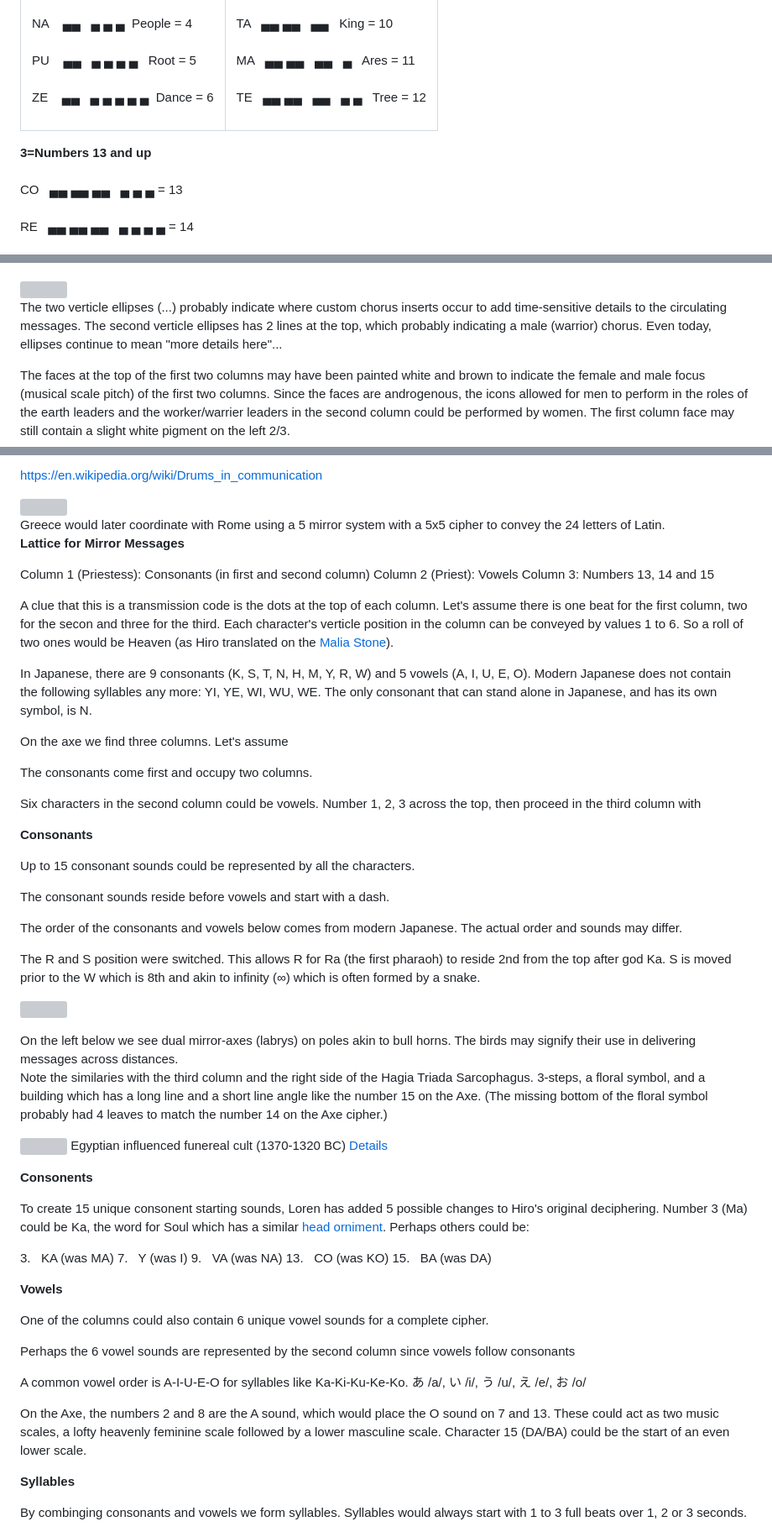
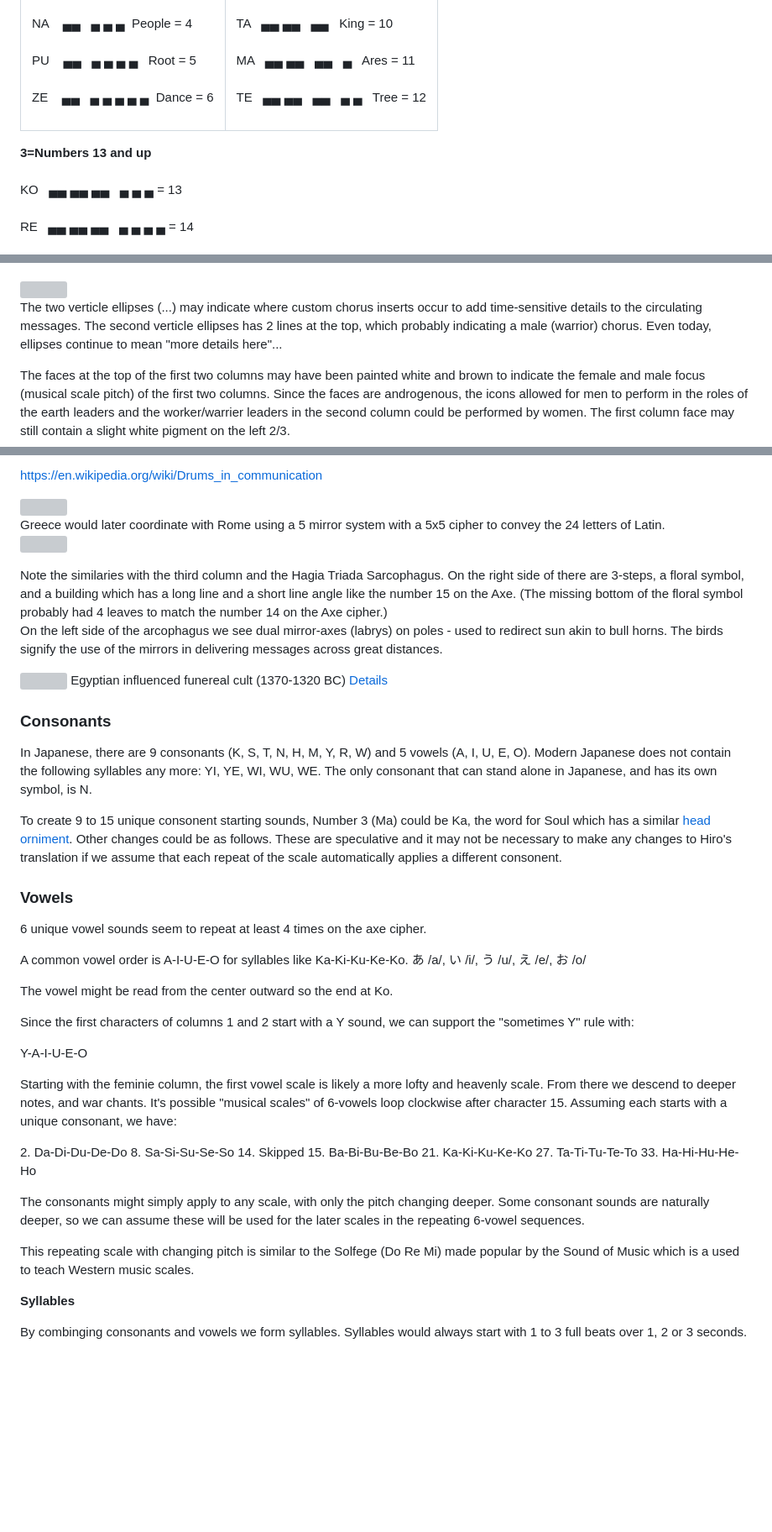
Before and after one commit to PlanetLive/LinearA, a Markdown page: axe/README.md, 3 parts joined by grey strips. Shown at 84% size. GitHub-like rendering; blank space fills up the shorter version; grey boxes are pictures that could not be loaded.

Commit message:
Move text

```diff
--- a/axe/README.md
+++ b/axe/README.md
@@ -58,5 +66,5 @@ TE &nbsp; ▄▄ ▄▄ &nbsp; ▄▄ &nbsp; ▄ ▄ &nbsp; Tree = 12<br><br>
 
 <div style="float:left">
 <b>3=Numbers 13 and up</b><br><br>
-CO &nbsp; ▄▄ ▄▄ ▄▄ &nbsp; ▄ ▄ ▄ = 13<br><br><!-- KO -->
+KO &nbsp; ▄▄ ▄▄ ▄▄ &nbsp; ▄ ▄ ▄ = 13<br><br><!-- KO -->
 RE &nbsp; ▄▄ ▄▄ ▄▄ &nbsp; ▄ ▄ ▄ ▄ = 14<br><br>
@@ -70,7 +78,7 @@ BA &nbsp; ▄▄ ▄▄ ▄▄ &nbsp; ▄▄ = 15<br><br><!-- DA -->
 <a href="/LinearA/img/axe-closeup-actual.png"><img src="/LinearA/img/axe-closeup-actual.png" style="width:100%;min-width:300px; max-width:400px"></a>
 </div><!-- Source: https://simple.wikipedia.org/wiki/Arkalochori_Axe -->
 
-The two verticle ellipses (...) probably indicate where custom chorus inserts occur to add time-sensitive details to the circulating messages. The second verticle ellipses has 2 lines at the top, which probably indicating a male (warrior) chorus. Even today, ellipses continue to mean "more details here"...
+The two verticle ellipses (...) may indicate where custom chorus inserts occur to add time-sensitive details to the circulating messages. The second verticle ellipses has 2 lines at the top, which probably indicating a male (warrior) chorus. Even today, ellipses continue to mean "more details here"...
 
 The faces at the top of the first two columns may have been painted white and brown to indicate the female and male focus (musical scale pitch) of the first two columns. Since the faces are androgenous, the icons allowed for men to perform in the roles of the earth leaders and the worker/warrier leaders in the second column could be performed by women. The first column face may still contain a slight white pigment on the left 2/3.
 
@@ -115,69 +123,58 @@ https://en.wikipedia.org/wiki/Pythia
 Greece would later coordinate with Rome using a 5 mirror system with a 5x5 cipher to convey the 24 letters of Latin.
 </div>
 
-**Lattice for Mirror Messages**
 
-Column 1 (Priestess): Consonants (in first and second column)
-Column 2 (Priest): Vowels
-Column 3: Numbers 13, 14 and 15
-
-A clue that this is a transmission code is the dots at the top of each column. Let's assume there is one beat for the first column, two for the secon and three for the third. Each character's verticle position in the column can be conveyed by values 1 to 6. So a roll of two ones would be Heaven (as Hiro translated on the [Malia Stone](../hiro/#malia)).
-
-In Japanese, there are 9 consonants (K, S, T, N, H, M, Y, R, W) and 5 vowels (A, I, U, E, O). Modern Japanese does not contain the following syllables any more: YI, YE, WI, WU, WE. The only consonant that can stand alone in Japanese, and has its own symbol, is N.
-
-On the axe we find three columns.  Let's assume
-
-The consonants come first and occupy two columns.
-
-Six characters in the second column could be vowels. Number 1, 2, 3 across the top, then proceed in the third column with
-
-
-
-
-**Consonants**
-
-Up to 15 consonant sounds could be represented by all the characters.
-
-The consonant sounds reside before vowels and start with a dash.
-
-The order of the consonants and vowels below comes from modern Japanese. The actual order and sounds may differ.
-
-The R and S position were switched.
-This allows R for Ra (the first pharaoh) to reside 2nd from the top after god Ka.
-S is moved prior to the W which is 8th and akin to infinity (∞) which is often formed by a snake.
 
 
 <a href="/LinearA/img/axe-actual.jpg"><img src="/LinearA/img/axe-actual.jpg" style="width:100%; max-width:500px"></a>
 
 <div style="clear:both"></div>
-On the left below we see dual mirror-axes (labrys) on poles akin to bull horns. The birds may signify their use in delivering messages across distances.
+Note the similaries with the third column and the Hagia Triada Sarcophagus. On the right side of there are 3-steps, a floral symbol, and a building which has a long line and a short line angle like the number 15 on the Axe. (The missing bottom of the floral symbol probably had 4 leaves to match the number 14 on the Axe cipher.)
 
-Note the similaries with the third column and the right side of the Hagia Triada Sarcophagus. 3-steps, a floral symbol, and a building which has a long line and a short line angle like the number 15 on the Axe. (The missing bottom of the floral symbol probably had 4 leaves to match the number 14 on the Axe cipher.)
-
+On the left side of the arcophagus we see dual mirror-axes (labrys) on poles - used to redirect sun akin to bull horns. The birds signify the use of the mirrors in delivering messages across great distances.
 
 <a href="/LinearA/img/hagia-triada-sarcophagus.jpg"><img src="/LinearA/img/hagia-triada-sarcophagus.jpg" style="width:100%;max-width:900px"></a>
 Egyptian influenced funereal cult (1370-1320 BC) [Details](https://en.wikipedia.org/wiki/Hagia_Triada_Sarcophagus)
 
-**Consonents**
 
-To create 15 unique consonent starting sounds, Loren has added 5 possible changes to Hiro's original deciphering.  Number 3 (Ma) could be Ka, the word for Soul which has a similar [head orniment](https://www.google.com/search?q=Egyptian+Ka). Perhaps others could be:
+### **Consonants**
 
-3\. &nbsp; KA (was MA)
-7\. &nbsp; Y (was I)
-9\. &nbsp; VA (was NA)
-13\. &nbsp; CO (was KO)
-15\. &nbsp; BA (was DA)
+In Japanese, there are 9 consonants (K, S, T, N, H, M, Y, R, W) and 5 vowels (A, I, U, E, O). Modern Japanese does not contain the following syllables any more: YI, YE, WI, WU, WE. The only consonant that can stand alone in Japanese, and has its own symbol, is N.
 
-**Vowels**
+To create 9 to 15 unique consonent starting sounds,  Number 3 (Ma) could be Ka, the word for Soul which has a similar [head orniment](https://www.google.com/search?q=Egyptian+Ka). Other changes could be as follows. These are speculative and it may not be necessary to make any changes to Hiro's translation if we assume that each repeat of the scale automatically applies a different consonent.
 
-One of the columns could also contain 6 unique vowel sounds for a complete cipher.
 
-Perhaps the 6 vowel sounds are represented by the second column since vowels follow consonants
+### **Vowels**
+
+6 unique vowel sounds seem to repeat at least 4 times on the axe cipher.
 
 A common vowel order is A-I-U-E-O for syllables like Ka-Ki-Ku-Ke-Ko.
 あ /a/, い /i/, う /u/, え /e/, お /o/
 
-On the Axe, the numbers 2 and 8 are the A sound, which would place the O sound on 7 and 13.  These could act as two music scales, a lofty heavenly feminine scale followed by a lower masculine scale. Character 15 (DA/BA) could be the start of an even lower scale.
+The vowel might be read from the center outward so the end at Ko.
+
+Since the first characters of columns 1 and 2 start with a Y sound, we can support the "sometimes Y" rule with:
+
+Y-A-I-U-E-O
+
+Starting with the feminie column, the first vowel scale is likely a more lofty and heavenly scale. From there we descend to deeper notes, and war chants. It's possible "musical scales" of 6-vowels loop clockwise after character 15.  Assuming each starts with a unique consonant, we have:
+
+2\. Da-Di-Du-De-Do
+8\. Sa-Si-Su-Se-So
+14\. Skipped
+15\. Ba-Bi-Bu-Be-Bo
+21\. Ka-Ki-Ku-Ke-Ko
+27\. Ta-Ti-Tu-Te-To
+33\. Ha-Hi-Hu-He-Ho
+
+
+
+The consonants might simply apply to any scale, with only the pitch changing deeper.  Some consonant sounds are naturally deeper, so we can assume these will be used for the later scales in the repeating 6-vowel sequences.
+
+This repeating scale with changing pitch is similar to the Solfege (Do Re Mi) made popular by the Sound of Music which is a used to teach Western music scales.
+
+
+
 
 
 **Syllables**
```
Also changed, not shown: other parts of axe/README.md (+18 -10 lines).
